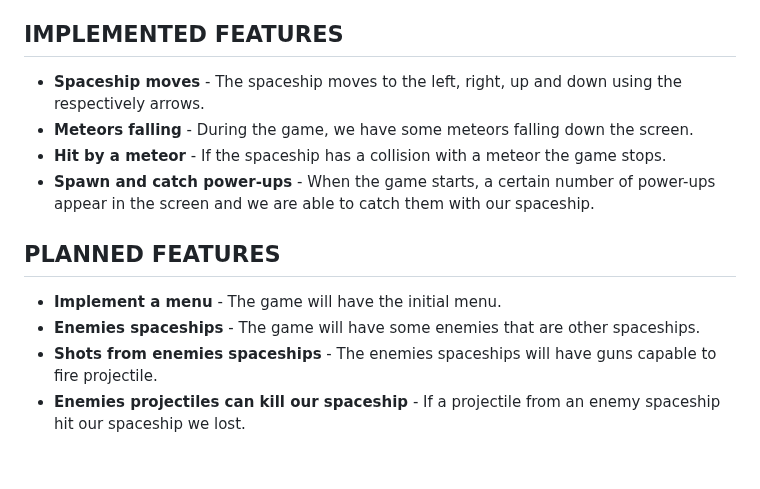
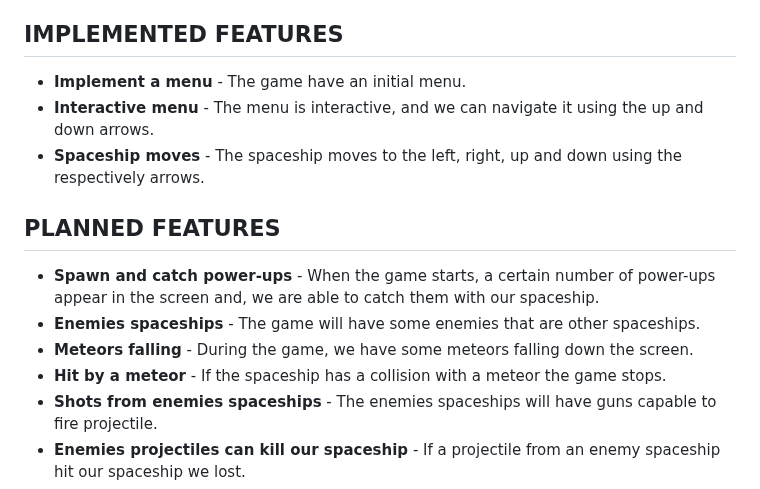
Before and after one commit to mguerrinha/FEUP-LDTS-SpaceShooter, a Markdown page: README.md, the part around the change. GitHub-like rendering; blank space fills up the shorter version.

```diff
--- a/README.md
+++ b/README.md
@@ -7,16 +7,17 @@ This project was developed by Miguel Guerrinha (up202205038@fe.up.pt), Rui Cruz
 
 ## IMPLEMENTED FEATURES
 
+- **Implement a menu** - The game have an initial menu.
+- **Interactive menu** - The menu is interactive, and we can navigate it using the up and down arrows.
 - **Spaceship moves** - The spaceship moves to the left, right, up and down using the respectively arrows.
-- **Meteors falling** - During the game, we have some meteors falling down the screen.
-- **Hit by a meteor** - If the spaceship has a collision with a meteor the game stops.
-- **Spawn and catch power-ups** - When the game starts, a certain number of power-ups appear in the screen and we are able to catch them with our spaceship.
 
 
 ## PLANNED FEATURES
 
-- **Implement a menu** - The game will have the initial menu.
+- **Spawn and catch power-ups** - When the game starts, a certain number of power-ups appear in the screen and, we are able to catch them with our spaceship.
 - **Enemies spaceships** - The game will have some enemies that are other spaceships.
+- **Meteors falling** - During the game, we have some meteors falling down the screen.
+- **Hit by a meteor** - If the spaceship has a collision with a meteor the game stops.
 - **Shots from enemies spaceships** - The enemies spaceships will have guns capable to fire projectile.
 - **Enemies projectiles can kill our spaceship** - If a projectile from an enemy spaceship hit our spaceship we lost.
 - **Spawning power-ups** - If we kill a special enemy spaceship it will drop a power-up that will fall down and if we can catch it, it will upgrade our spaceship.
```
